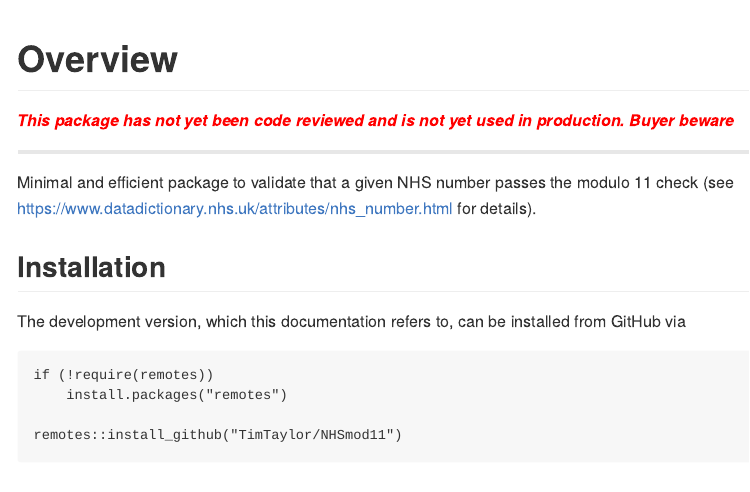
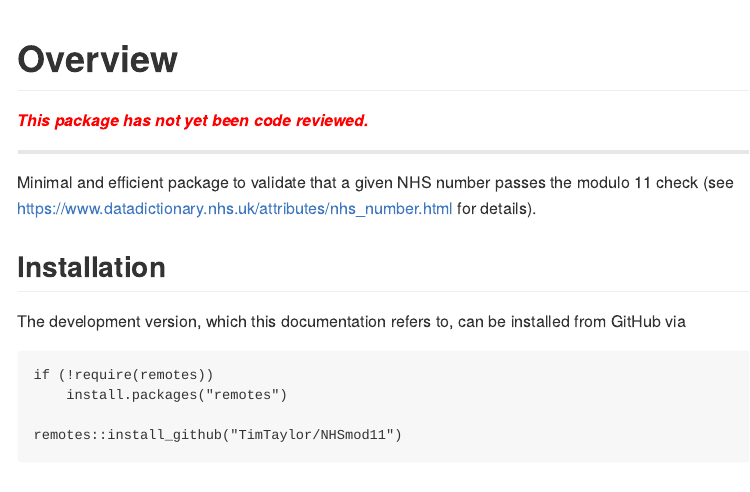
Before and after one commit to TimTaylor/NHSmod11, an R Markdown document (README.Rmd): the page in a window 1100 px wide, from its top. The pictures show the output file README.md that the author committed with the source, drawn offline in the style of GitHub; badge pictures from the web are left out.

Commit message:
tweak README

````diff
--- a/README.Rmd
+++ b/README.Rmd
@@ -18,7 +18,7 @@ knitr::opts_chunk$set(
 ```
 # Overview
 
-<span style="color:red"> ***This package has not yet been code reviewed and is not yet used in production. Buyer beware***  </span>
+<span style="color:red"> ***This package has not yet been code reviewed.***  </span>
 
 ---
 
````
Also changed, not shown: README.md.
